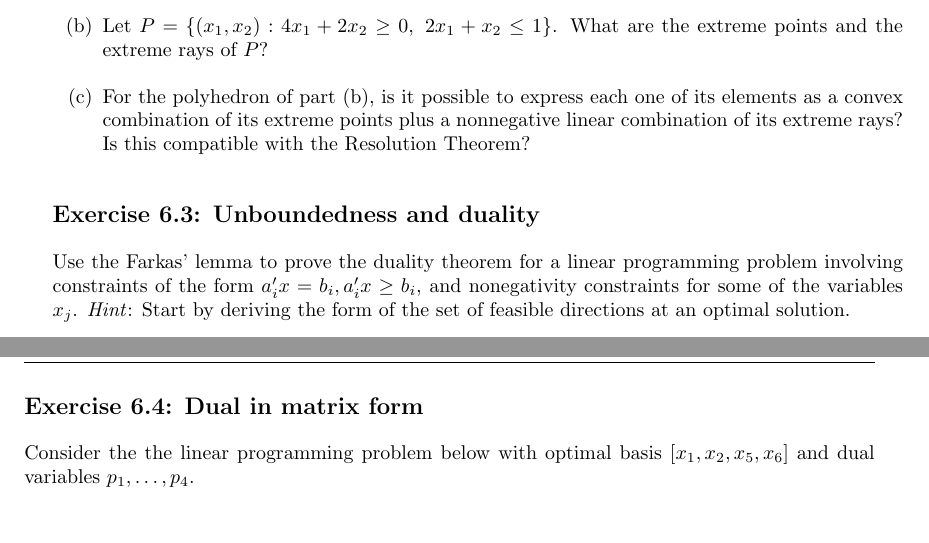
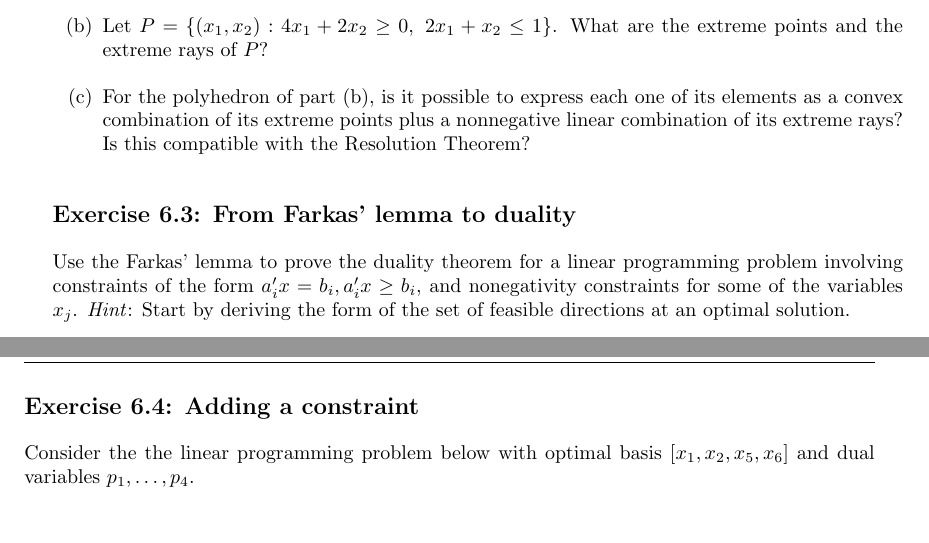
Before and after one commit to gamma-opt/optimisation-notes, a LaTeX thesis (src/optimisation-notes.tex, which reads src/part_1/chapter_6/chapter_1-6.tex): two parts of pages 97 and 98 of 244, joined at a grey line, cut so that both start at the same text. Compiled offline with pdfLaTeX.

Commit message:
Update exercise names

```diff
--- a/src/part_1/chapter_6/chapter_1-6.tex
+++ b/src/part_1/chapter_6/chapter_1-6.tex
@@ -528,8 +528,8 @@ with then $y = = \frac{1}{2}x^2 + \frac{1}{2}x^3 + \frac{3}{2}w^1$. Notice that
 \subsection*{Exercise 6.2: Extreme points and extreme rays}
 \input{part_1/chapter_6/exercises/E62-extremerays}
 
-\subsection*{Exercise 6.3: Unboundedness and duality}
+\subsection*{Exercise 6.3: From Farkas' lemma to duality}
 \input{part_1/chapter_6/exercises/E63-farkasdual}
 
-\subsection*{Exercise 6.4: Dual in matrix form}
+\subsection*{Exercise 6.4: Adding a constraint}
 \input{part_1/chapter_6/exercises/E64-additionalconstraint}
```
